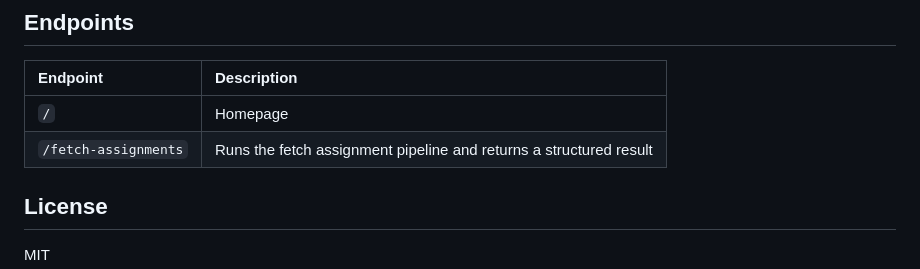
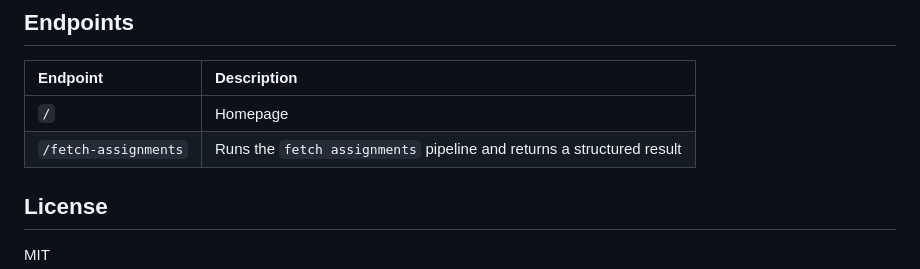
Before and after one commit to fourtysevencode/pretty-entrar-dashboard, a Markdown page: README.md, the part around the change. Rendered like a GitHub page.

Commit message:
Update README for fetch-assignments endpoint formatting

```diff
--- a/README.md
+++ b/README.md
@@ -102,7 +102,7 @@ Then head to `http://localhost:8000` on your preferred web browser.
 | Endpoint | Description |
 | :--- | :--- |
 | `/` | Homepage |
-| `/fetch-assignments` | Runs the fetch assignment pipeline and returns a structured result |
+| `/fetch-assignments` | Runs the `fetch assignments` pipeline and returns a structured result |
 
 ## License
 
```
